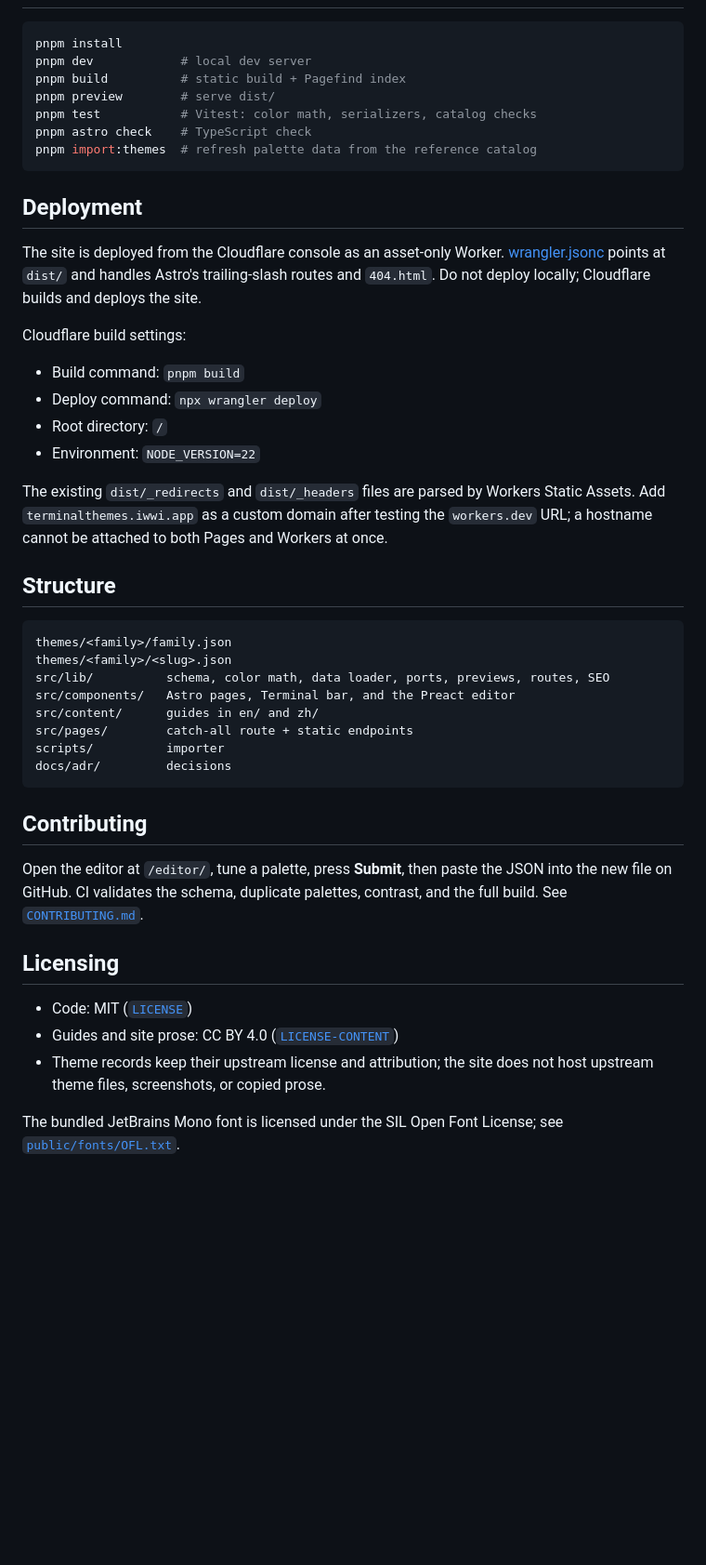
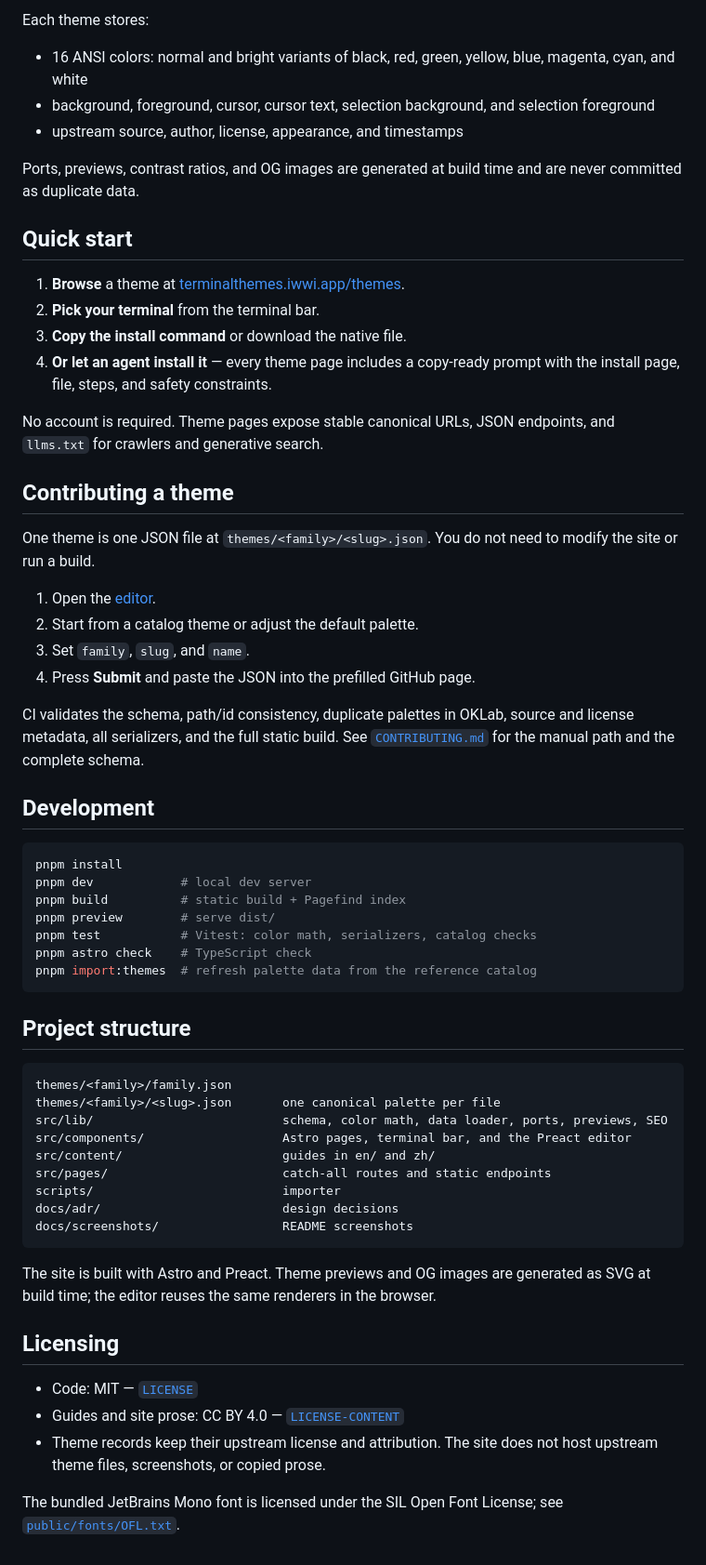
Before and after one commit to ZxBing0066/terminal-themes, a Markdown page: README.md, the part around one of its changes. Shown at 93% size. Drawn GitHub-style; blank space fills up the shorter version.

````diff
--- a/README.md
+++ b/README.md
@@ -26,3 +56,32 @@ Vocabulary lives in [`CONTEXT.md`](CONTEXT.md); the full design is in [`PLAN.md`
+Each theme stores:
+
+- 16 ANSI colors: normal and bright variants of black, red, green, yellow, blue, magenta, cyan, and white
+- background, foreground, cursor, cursor text, selection background, and selection foreground
+- upstream source, author, license, appearance, and timestamps
+
+Ports, previews, contrast ratios, and OG images are generated at build time and are never committed as duplicate data.
+
+## Quick start
+
+1. **Browse** a theme at [terminalthemes.iwwi.app/themes](https://terminalthemes.iwwi.app/themes/).
+2. **Pick your terminal** from the terminal bar.
+3. **Copy the install command** or download the native file.
+4. **Or let an agent install it** — every theme page includes a copy-ready prompt with the install page, file, steps, and safety constraints.
+
+No account is required. Theme pages expose stable canonical URLs, JSON endpoints, and `llms.txt` for crawlers and generative search.
+
+## Contributing a theme
+
+One theme is one JSON file at `themes/<family>/<slug>.json`. You do not need to modify the site or run a build.
+
+1. Open the [editor](https://terminalthemes.iwwi.app/editor/).
+2. Start from a catalog theme or adjust the default palette.
+3. Set `family`, `slug`, and `name`.
+4. Press **Submit** and paste the JSON into the prefilled GitHub page.
+
+CI validates the schema, path/id consistency, duplicate palettes in OKLab, source and license metadata, all serializers, and the full static build. See [`CONTRIBUTING.md`](CONTRIBUTING.md) for the manual path and the complete schema.
+
+## Development
 
 ```sh
 pnpm install
@@ -34,40 +93,26 @@ pnpm astro check    # TypeScript check
 pnpm import:themes  # refresh palette data from the reference catalog
 ```
 
-## Deployment
+## Project structure
 
-The site is deployed from the Cloudflare console as an asset-only Worker. [wrangler.jsonc](wrangler.jsonc) points at `dist/` and handles Astro's trailing-slash routes and `404.html`. Do not deploy locally; Cloudflare builds and deploys the site.
-
-Cloudflare build settings:
-
-- Build command: `pnpm build`
-- Deploy command: `npx wrangler deploy`
-- Root directory: `/`
-- Environment: `NODE_VERSION=22`
-
-The existing `dist/_redirects` and `dist/_headers` files are parsed by Workers Static Assets. Add `terminalthemes.iwwi.app` as a custom domain after testing the `workers.dev` URL; a hostname cannot be attached to both Pages and Workers at once.
-
-## Structure
-
-```
+```text
 themes/<family>/family.json
-themes/<family>/<slug>.json
-src/lib/          schema, color math, data loader, ports, previews, routes, SEO
-src/components/   Astro pages, Terminal bar, and the Preact editor
-src/content/      guides in en/ and zh/
-src/pages/        catch-all route + static endpoints
-scripts/          importer
-docs/adr/         decisions
+themes/<family>/<slug>.json       one canonical palette per file
+src/lib/                          schema, color math, data loader, ports, previews, SEO
+src/components/                   Astro pages, terminal bar, and the Preact editor
+src/content/                      guides in en/ and zh/
+src/pages/                        catch-all routes and static endpoints
+scripts/                          importer
+docs/adr/                         design decisions
+docs/screenshots/                 README screenshots
 ```
 
-## Contributing
-
-Open the editor at `/editor/`, tune a palette, press **Submit**, then paste the JSON into the new file on GitHub. CI validates the schema, duplicate palettes, contrast, and the full build. See [`CONTRIBUTING.md`](CONTRIBUTING.md).
+The site is built with Astro and Preact. Theme previews and OG images are generated as SVG at build time; the editor reuses the same renderers in the browser.
 
 ## Licensing
 
-- Code: MIT ([`LICENSE`](LICENSE))
-- Guides and site prose: CC BY 4.0 ([`LICENSE-CONTENT`](LICENSE-CONTENT))
-- Theme records keep their upstream license and attribution; the site does not host upstream theme files, screenshots, or copied prose.
+- Code: MIT — [`LICENSE`](LICENSE)
+- Guides and site prose: CC BY 4.0 — [`LICENSE-CONTENT`](LICENSE-CONTENT)
+- Theme records keep their upstream license and attribution. The site does not host upstream theme files, screenshots, or copied prose.
 
 The bundled JetBrains Mono font is licensed under the SIL Open Font License; see [`public/fonts/OFL.txt`](public/fonts/OFL.txt).
````
Also changed, not shown: other parts of README.md (+44 -14 lines), docs/screenshots/editor.png (added), docs/screenshots/home.png (added), docs/screenshots/terminals.png (added), docs/screenshots/theme.png (added).
